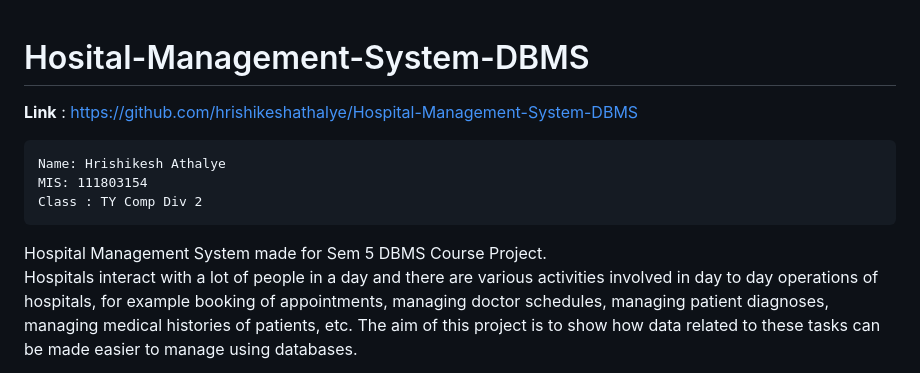
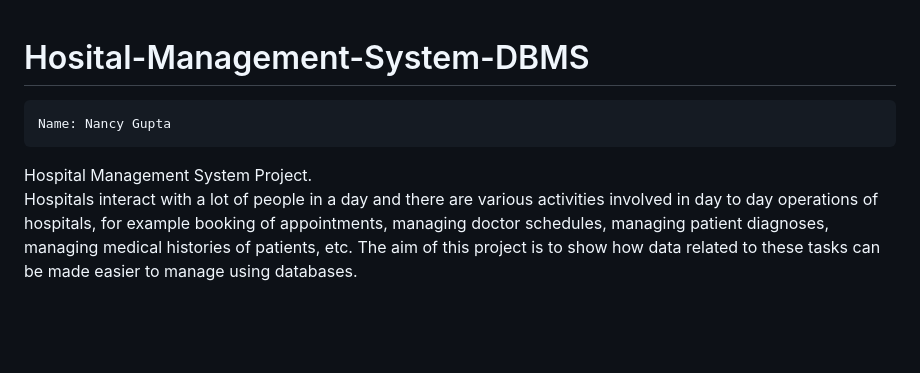
Before and after one commit to Nancygupta0911/Hospital-Management-System-DBMS, a Markdown page: Hospital-Management-System-DBMS-master/README.md, the part around the change. GitHub-like rendering; blank space fills up the shorter version.

```diff
--- a/Hospital-Management-System-DBMS-master/README.md
+++ b/Hospital-Management-System-DBMS-master/README.md
@@ -1,13 +1,10 @@
 # Hosital-Management-System-DBMS
-<b>Link</b> : https://github.com/hrishikeshathalye/Hospital-Management-System-DBMS
 
 <pre>
-Name: Hrishikesh Athalye
-MIS: 111803154
-Class : TY Comp Div 2
+Name: Nancy Gupta
 </pre>
 
-Hospital Management System made for Sem 5 DBMS Course Project.<br>
+Hospital Management System  Project.<br>
 Hospitals interact with a lot of people in a day and there are various activities involved in day to day operations of hospitals, for example booking of appointments, managing doctor schedules, managing patient diagnoses, managing medical histories of patients, etc. The aim of this project is to show how data related to these tasks can be made easier to manage using databases.
 
 <b>Technologies Used:</b>
```
